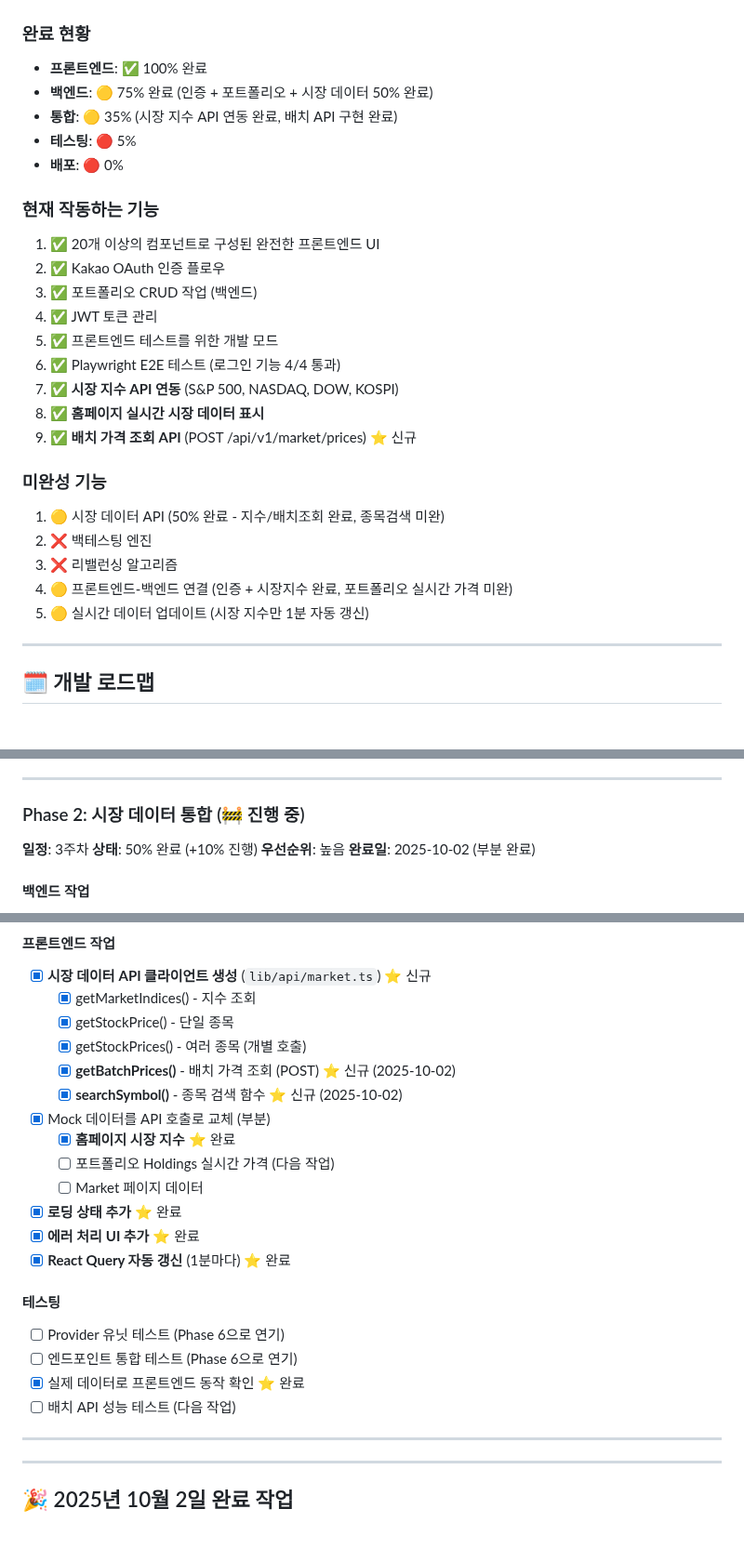
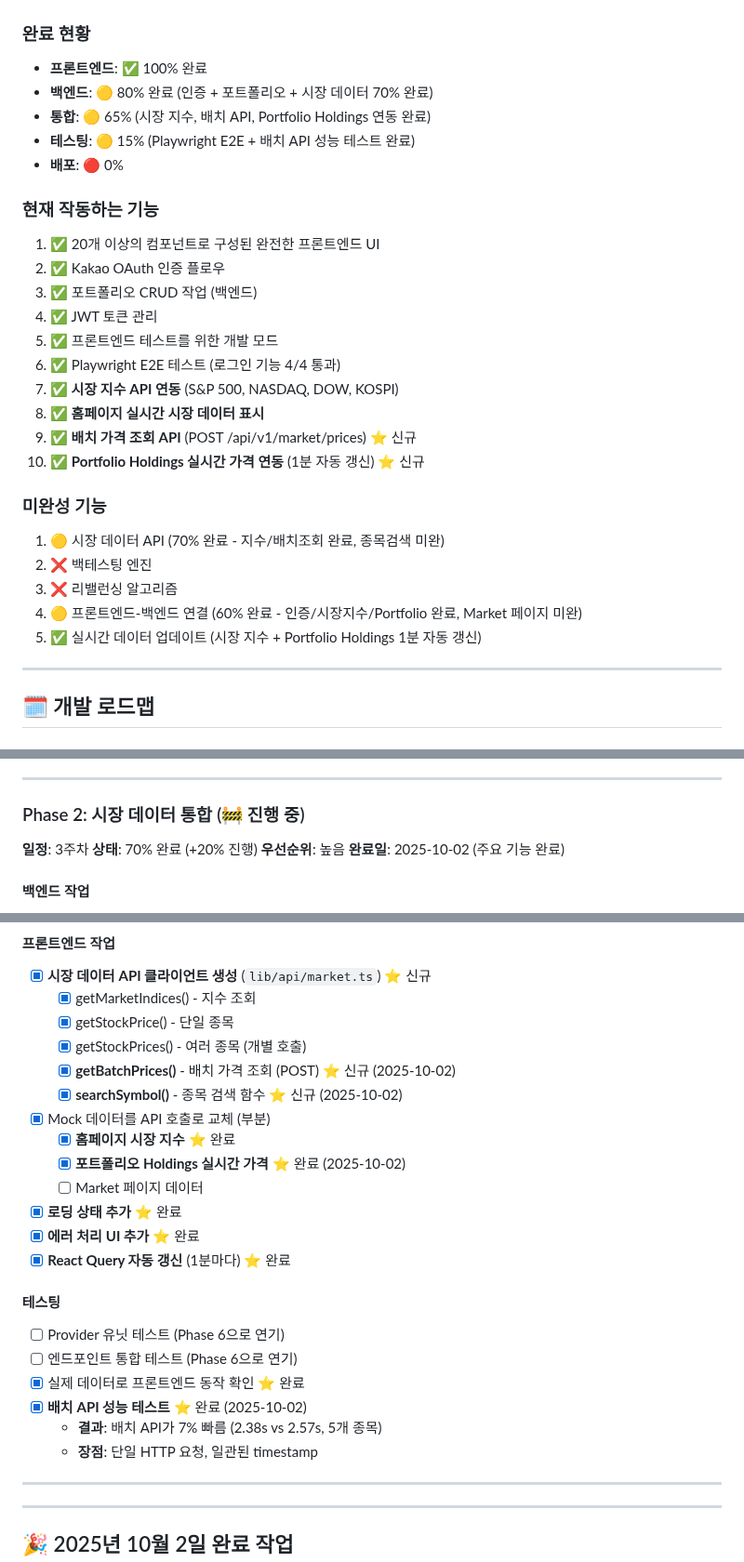
Before and after one commit to notmybussiness/Sentinel, a Markdown page: .claude/PLAN.md, 3 parts joined by grey strips. Shown at 93% size. Drawn GitHub-style; blank space fills up the shorter version.

```diff
--- a/.claude/PLAN.md
+++ b/.claude/PLAN.md
@@ -22,9 +22,9 @@
 
 ### 완료 현황
 - **프론트엔드**: ✅ 100% 완료
-- **백엔드**: 🟡 75% 완료 (인증 + 포트폴리오 + 시장 데이터 50% 완료)
-- **통합**: 🟡 35% (시장 지수 API 연동 완료, 배치 API 구현 완료)
-- **테스팅**: 🔴 5%
+- **백엔드**: 🟡 80% 완료 (인증 + 포트폴리오 + 시장 데이터 70% 완료)
+- **통합**: 🟡 65% (시장 지수, 배치 API, Portfolio Holdings 연동 완료)
+- **테스팅**: 🟡 15% (Playwright E2E + 배치 API 성능 테스트 완료)
 - **배포**: 🔴 0%
 
 ### 현재 작동하는 기능
@@ -37,13 +37,14 @@
 7. ✅ **시장 지수 API 연동** (S&P 500, NASDAQ, DOW, KOSPI)
 8. ✅ **홈페이지 실시간 시장 데이터 표시**
 9. ✅ **배치 가격 조회 API** (POST /api/v1/market/prices) ⭐ 신규
+10. ✅ **Portfolio Holdings 실시간 가격 연동** (1분 자동 갱신) ⭐ 신규
 
 ### 미완성 기능
-1. 🟡 시장 데이터 API (50% 완료 - 지수/배치조회 완료, 종목검색 미완)
+1. 🟡 시장 데이터 API (70% 완료 - 지수/배치조회 완료, 종목검색 미완)
 2. ❌ 백테스팅 엔진
 3. ❌ 리밸런싱 알고리즘
-4. 🟡 프론트엔드-백엔드 연결 (인증 + 시장지수 완료, 포트폴리오 실시간 가격 미완)
-5. 🟡 실시간 데이터 업데이트 (시장 지수만 1분 자동 갱신)
+4. 🟡 프론트엔드-백엔드 연결 (60% 완료 - 인증/시장지수/Portfolio 완료, Market 페이지 미완)
+5. ✅ 실시간 데이터 업데이트 (시장 지수 + Portfolio Holdings 1분 자동 갱신)
 
 ---
 
@@ -68,9 +69,9 @@
 
 ### Phase 2: 시장 데이터 통합 (🚧 진행 중)
 **일정**: 3주차
-**상태**: 50% 완료 (+10% 진행)
+**상태**: 70% 완료 (+20% 진행)
 **우선순위**: 높음
-**완료일**: 2025-10-02 (부분 완료)
+**완료일**: 2025-10-02 (주요 기능 완료)
 
 #### 백엔드 작업
 - [x] `MarketDataService` 구현 완료
@@ -99,7 +100,7 @@
   - [x] **searchSymbol()** - 종목 검색 함수 ⭐ 신규 (2025-10-02)
 - [x] Mock 데이터를 API 호출로 교체 (부분)
   - [x] **홈페이지 시장 지수** ⭐ 완료
-  - [ ] 포트폴리오 Holdings 실시간 가격 (다음 작업)
+  - [x] **포트폴리오 Holdings 실시간 가격** ⭐ 완료 (2025-10-02)
   - [ ] Market 페이지 데이터
 - [x] **로딩 상태 추가** ⭐ 완료
 - [x] **에러 처리 UI 추가** ⭐ 완료
@@ -109,7 +110,9 @@
 - [ ] Provider 유닛 테스트 (Phase 6으로 연기)
 - [ ] 엔드포인트 통합 테스트 (Phase 6으로 연기)
 - [x] 실제 데이터로 프론트엔드 동작 확인 ⭐ 완료
-- [ ] 배치 API 성능 테스트 (다음 작업)
+- [x] **배치 API 성능 테스트** ⭐ 완료 (2025-10-02)
+  - **결과**: 배치 API가 7% 빠름 (2.38s vs 2.57s, 5개 종목)
+  - **장점**: 단일 HTTP 요청, 일관된 timestamp
 
 ---
 
```
Also changed, not shown: other parts of .claude/PLAN.md (+86 -61 lines).
